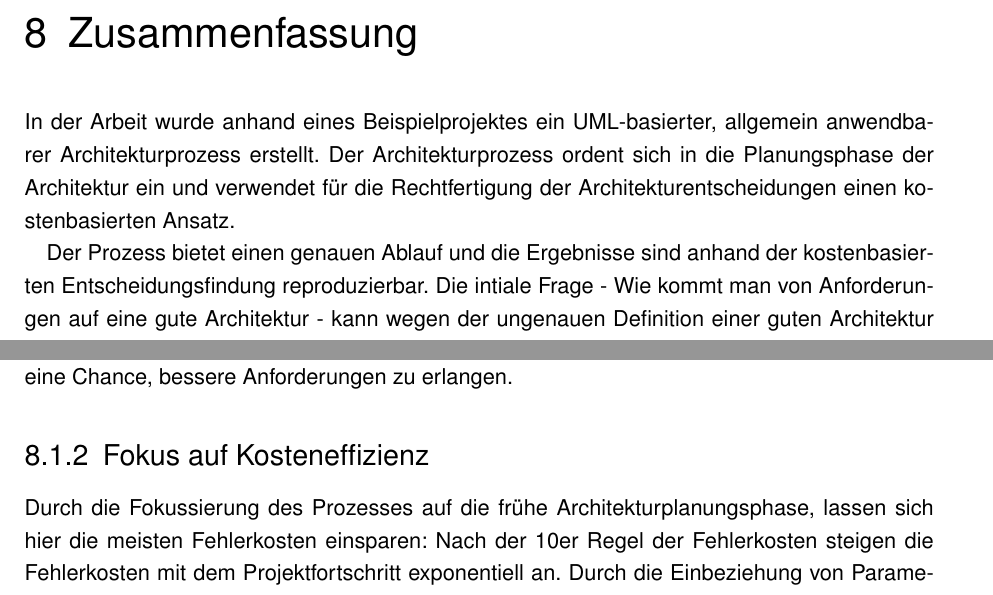
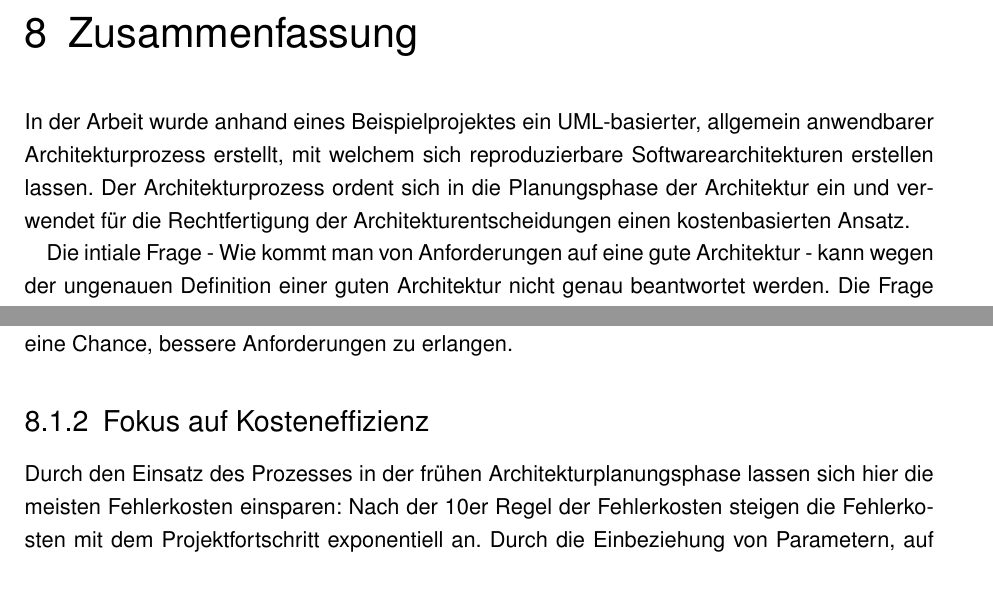
Before and after one commit to BernhardPosselt/master-thesis, a LaTeX thesis (thesis/thesis.tex, which reads thesis/chapters/outro.tex): two parts of pages 53 and 55 of 64, joined at a grey line, cut so that both start at the same text. Compiled offline with pdfLaTeX; an older LaTeX class or package is replaced by its successor.

Commit message:
thesis stuff

```diff
--- a/thesis/chapters/outro.tex
+++ b/thesis/chapters/outro.tex
@@ -1,13 +1,12 @@
 \chapter{Zusammenfassung}
-In der Arbeit wurde anhand eines Beispielprojektes ein UML-basierter, allgemein anwendbarer Architekturprozess erstellt. Der Architekturprozess ordent sich in die Planungsphase der Architektur ein und verwendet für die Rechtfertigung der Architekturentscheidungen einen kostenbasierten Ansatz.
+In der Arbeit wurde anhand eines Beispielprojektes ein UML-basierter, allgemein anwendbarer Architekturprozess erstellt, mit welchem sich reproduzierbare Softwarearchitekturen erstellen lassen. Der Architekturprozess ordent sich in die Planungsphase der Architektur ein und verwendet für die Rechtfertigung der Architekturentscheidungen einen kostenbasierten Ansatz.
 
-Der Prozess bietet einen genauen Ablauf und die Ergebnisse sind anhand der kostenbasierten Entscheidungsfindung reproduzierbar. Die intiale Frage - Wie kommt man von Anforderungen auf eine gute Architektur - kann wegen der ungenauen Definition einer guten Architektur nicht genau beantwortet werden. Die Frage muss anders formuliert werden, nämlich wie folgt: Wie kommt man von Anforderungen auf eine angemessene Architektur. Eine angemessene Architektur ist eine Architektur, welche die Anforderungen des/der KundIn abdeckt, nicht Mehr und nicht Weniger.
+Die intiale Frage - Wie kommt man von Anforderungen auf eine gute Architektur - kann wegen der ungenauen Definition einer guten Architektur nicht genau beantwortet werden. Die Frage muss anders formuliert werden, nämlich wie folgt: Wie kommt man von Anforderungen auf eine angemessene Architektur. Eine angemessene Architektur ist eine Architektur, welche die Anforderungen des/der KundIn abdeckt, nicht Mehr und nicht Weniger.
 
 Will man die Frage beantworten, ob die in der Planungsphase erstellte Architektur angemessen ist, muss die erstellte Architektur anhand von messbaren Werten überprüft werden. Da in der Planungsphase noch keine Implementation des Systems vorliegt, ist es jedoch äußerst schwierig, bestimmte Werte wie Performance zu messen. Der Prozess begnügt sich daher mit schon messbaren, bekannten bzw. vergleichbaren Werten wie zB. den Kosten. Zusätzliche wird versucht, durch Analysen der nicht funktionalen Anforderungen der Architektur mögliche Risiken, Probleme und Parameter für die Entscheidungsfindung in der Implementationsphase zu generieren. Um die Fehlerkosten der Entscheidungen, welche auf den Analysen basieren, zu reduzieren werden architekturrelevante Parameter schon so früh wie möglich ermittelt, nämlich in der Anforderungsphase.
 
 Eine Architektur muss jedoch nicht nur für sich selbst erstellt werden, sondern auch dem/der KundIn kommuniziert werden. Um dies zu erreichen können die kostenbasierten Entscheidungen und die UML Modelle herangezogen werden.
 
-
 \section{Vorteile des erstellten Architekturprozesses}
 Soll ein Architekturprozess für die Softwareentwicklung eingeführt werden, so muss dieser einen Vorteil gegenüber des Status Quo bieten. Welche Vorteile zeichnen den in der Arbeit beschriebene Architekturprozess jedoch aus?
 
@@ -28,7 +27,7 @@ Zusätzlich profitiert der Prozess von den generellen Eigenschaften einer visuel
 Durch den Fokus auf Preis-Leistungsverhältnis ist es auch einfacher, die Probleme, Entscheidungen und Kosten dem Kunden zu kommunizieren, welcher wegen der fehlenden Vertrautheit mit dem Thema Softwarearchitektur oft die Entscheidungen und Notwendig dieses Bereiches anzweifelt \cite[S. 8-9]{softarch}. Da er mit Kostenfragen in der Regel vertraut ist, ergibt sich hier sogar eine Chance, bessere Anforderungen zu erlangen.
 
 \subsection{Fokus auf Kosteneffizienz}
-Durch die Fokussierung des Prozesses auf die frühe Architekturplanungsphase, lassen sich hier die meisten Fehlerkosten einsparen: Nach der 10er Regel der Fehlerkosten steigen die Fehlerkosten mit dem Projektfortschritt exponentiell an. Durch die Einbeziehung von Parametern, auf welche  Architekturreviewszenarien aufbauen lassen sich auch hier im Vorfeld Kosten reduzieren: Dies betrifft nicht nur die Ermittlung der Parameter selbst, sondern auch die Möglichkeit, triviale Probleme, welche erst bei einem Architekturreview offensichtlich werden können, durch diese Anforderungen schon im Vorfeld identifizieren und beheben zu können.
+Durch den Einsatz des Prozesses in der frühen Architekturplanungsphase lassen sich hier die meisten Fehlerkosten einsparen: Nach der 10er Regel der Fehlerkosten steigen die Fehlerkosten mit dem Projektfortschritt exponentiell an. Durch die Einbeziehung von Parametern, auf welche  Architekturreviewszenarien aufbauen lassen sich auch hier im Vorfeld Kosten reduzieren: Dies betrifft nicht nur die Ermittlung der Parameter selbst, sondern auch die Möglichkeit, triviale Probleme, welche erst bei einem Architekturreview offensichtlich werden können, durch diese Anforderungen schon im Vorfeld identifizieren und beheben zu können.
 
 Eine weitere kostensparende Eigenschaft ist, dass architekturrelevante Parameter schon in der Anforderungsphase ermittelt werden und somit die Anzahl der Kundenkontakte reduziert werden kann.
 
```
Also changed, not shown: thesis/chapters/outro.tex (5 more changed lines).
